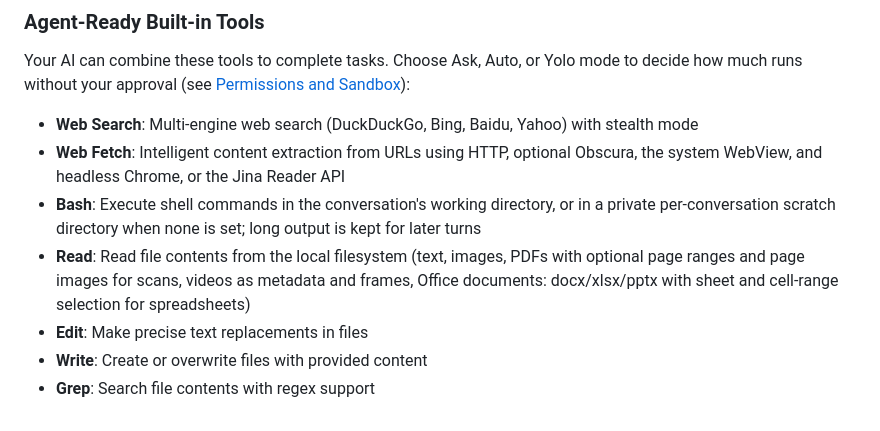
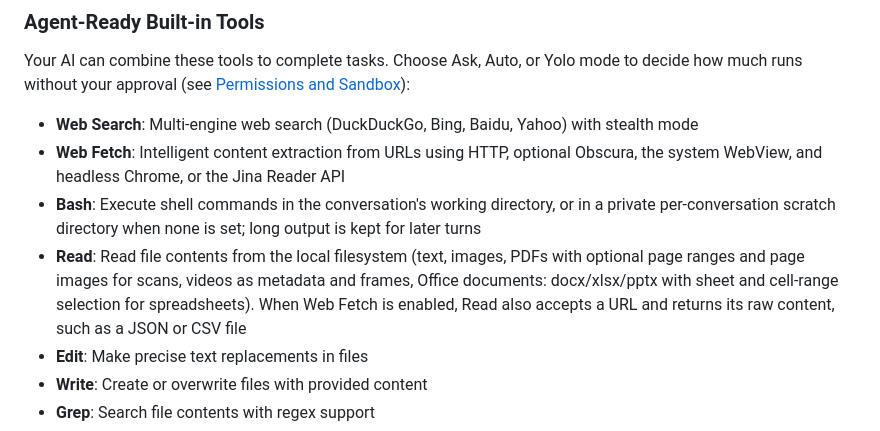
Before and after one commit to chatshellapp/chatshell-desktop, a Markdown page: docs/features.md, the part around the change. Drawn GitHub-style.

```diff
--- a/docs/features.md
+++ b/docs/features.md
@@ -9,7 +9,7 @@ Your AI can combine these tools to complete tasks. Choose Ask, Auto, or Yolo mod
 - **Web Search**: Multi-engine web search (DuckDuckGo, Bing, Baidu, Yahoo) with stealth mode
 - **Web Fetch**: Intelligent content extraction from URLs using HTTP, optional Obscura, the system WebView, and headless Chrome, or the Jina Reader API
 - **Bash**: Execute shell commands in the conversation's working directory, or in a private per-conversation scratch directory when none is set; long output is kept for later turns
-- **Read**: Read file contents from the local filesystem (text, images, PDFs with optional page ranges and page images for scans, videos as metadata and frames, Office documents: docx/xlsx/pptx with sheet and cell-range selection for spreadsheets)
+- **Read**: Read file contents from the local filesystem (text, images, PDFs with optional page ranges and page images for scans, videos as metadata and frames, Office documents: docx/xlsx/pptx with sheet and cell-range selection for spreadsheets). When Web Fetch is enabled, Read also accepts a URL and returns its raw content, such as a JSON or CSV file
 - **Edit**: Make precise text replacements in files
 - **Write**: Create or overwrite files with provided content
 - **Grep**: Search file contents with regex support
```
Also changed, not shown: README.md (+9 -9 lines), docs/housing.png (added), docs/movies.png (deleted), docs/project.png (deleted), docs/stock.png (added), docs/travel.png (deleted), docs/trip.png (added).
